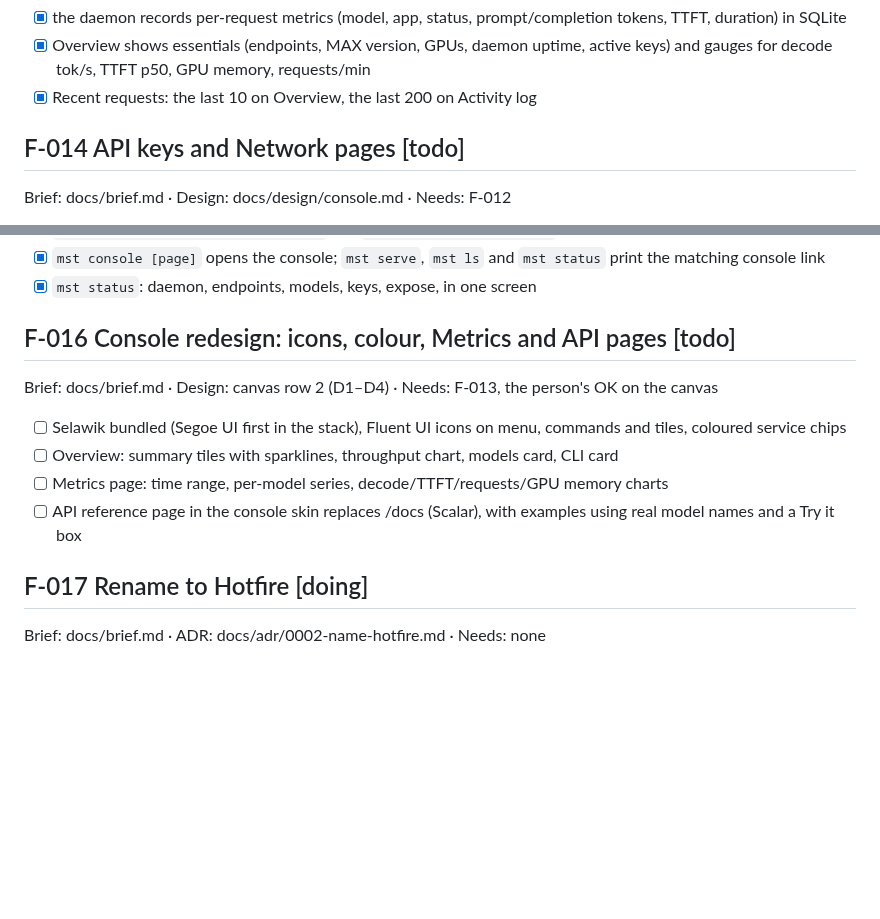
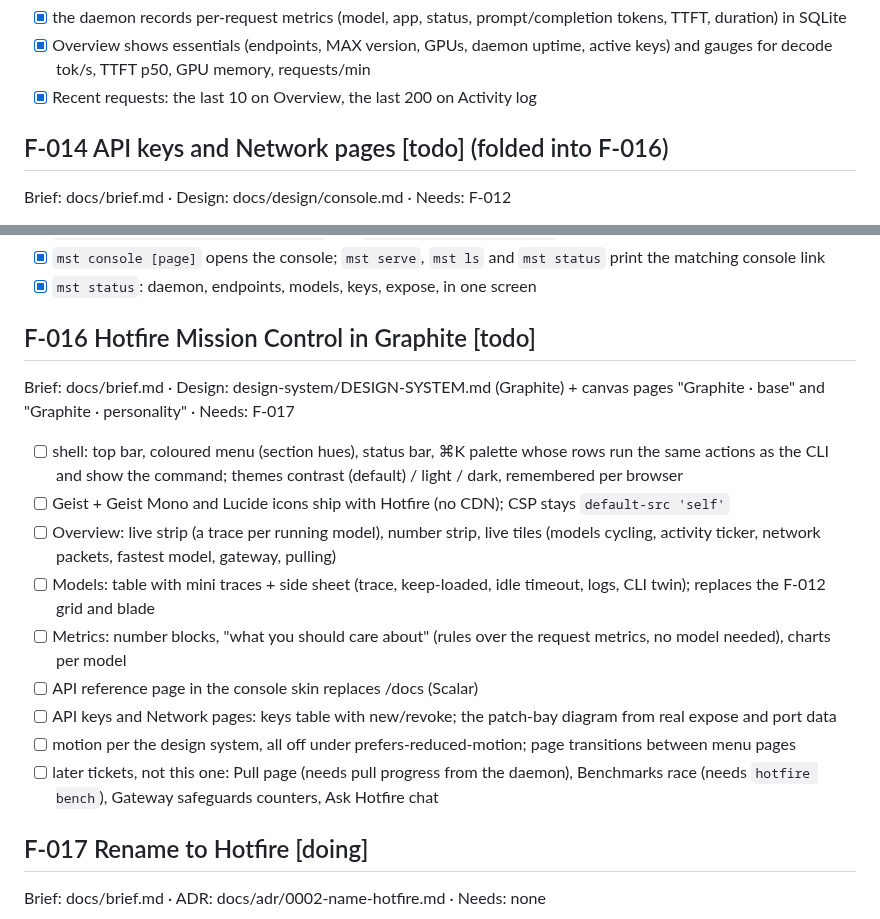
Before and after one commit to abhisheksreesaila/mxstudio, a Markdown page: docs/plan.md, 2 parts joined by grey strips. Drawn GitHub-style; blank space fills up the shorter version.

```diff
--- a/docs/plan.md
+++ b/docs/plan.md
@@ -92,7 +92,7 @@ Brief: docs/brief.md · Design: docs/design/console.md (gauges from option B) ·
 - [x] Overview shows essentials (endpoints, MAX version, GPUs, daemon uptime, active keys) and gauges for decode tok/s, TTFT p50, GPU memory, requests/min
 - [x] Recent requests: the last 10 on Overview, the last 200 on Activity log
 
-## F-014 API keys and Network pages [todo]
+## F-014 API keys and Network pages [todo] (folded into F-016)
 Brief: docs/brief.md · Design: docs/design/console.md · Needs: F-012
 - [ ] API keys grid (app, prefix, created, last used, status); New key shows the key once in the blade; Revoke with confirmation
 - [ ] Network page shows expose status, LAN URL, the CA path, and Expose/Stop buttons
@@ -105,13 +105,17 @@ Brief: docs/brief.md · Needs: F-013
 - [x] `mst console [page]` opens the console; `mst serve`, `mst ls` and `mst status` print the matching console link
 - [x] `mst status`: daemon, endpoints, models, keys, expose, in one screen
 
-## F-016 Console redesign: icons, colour, Metrics and API pages [todo]
-Brief: docs/brief.md · Design: canvas row 2 (D1–D4) · Needs: F-013, the person's OK on the canvas
-- [ ] Selawik bundled (Segoe UI first in the stack), Fluent UI icons on menu, commands and tiles, coloured service chips
-- [ ] Overview: summary tiles with sparklines, throughput chart, models card, CLI card
-- [ ] Metrics page: time range, per-model series, decode/TTFT/requests/GPU memory charts
-- [ ] API reference page in the console skin replaces /docs (Scalar), with examples using real model names and a Try it box
-
+## F-016 Hotfire Mission Control in Graphite [todo]
+Brief: docs/brief.md · Design: design-system/DESIGN-SYSTEM.md (Graphite) + canvas pages "Graphite · base" and "Graphite · personality" · Needs: F-017
+- [ ] shell: top bar, coloured menu (section hues), status bar, ⌘K palette whose rows run the same actions as the CLI and show the command; themes contrast (default) / light / dark, remembered per browser
+- [ ] Geist + Geist Mono and Lucide icons ship with Hotfire (no CDN); CSP stays `default-src 'self'`
+- [ ] Overview: live strip (a trace per running model), number strip, live tiles (models cycling, activity ticker, network packets, fastest model, gateway, pulling)
+- [ ] Models: table with mini traces + side sheet (trace, keep-loaded, idle timeout, logs, CLI twin); replaces the F-012 grid and blade
+- [ ] Metrics: number blocks, "what you should care about" (rules over the request metrics, no model needed), charts per model
+- [ ] API reference page in the console skin replaces /docs (Scalar)
+- [ ] API keys and Network pages: keys table with new/revoke; the patch-bay diagram from real expose and port data
+- [ ] motion per the design system, all off under prefers-reduced-motion; page transitions between menu pages
+- [ ] later tickets, not this one: Pull page (needs pull progress from the daemon), Benchmarks race (needs `hotfire bench`), Gateway safeguards counters, Ask Hotfire chat
 ## F-017 Rename to Hotfire [doing]
 Brief: docs/brief.md · ADR: docs/adr/0002-name-hotfire.md · Needs: none
 - [ ] Python package `mst/` becomes `hotfire/`; PyPI/project name `hotfire`; commands `hotfire` and `mst` (alias, one release)
```
Also changed, not shown: design-system/DESIGN-SYSTEM.md (+84 -47 lines).
